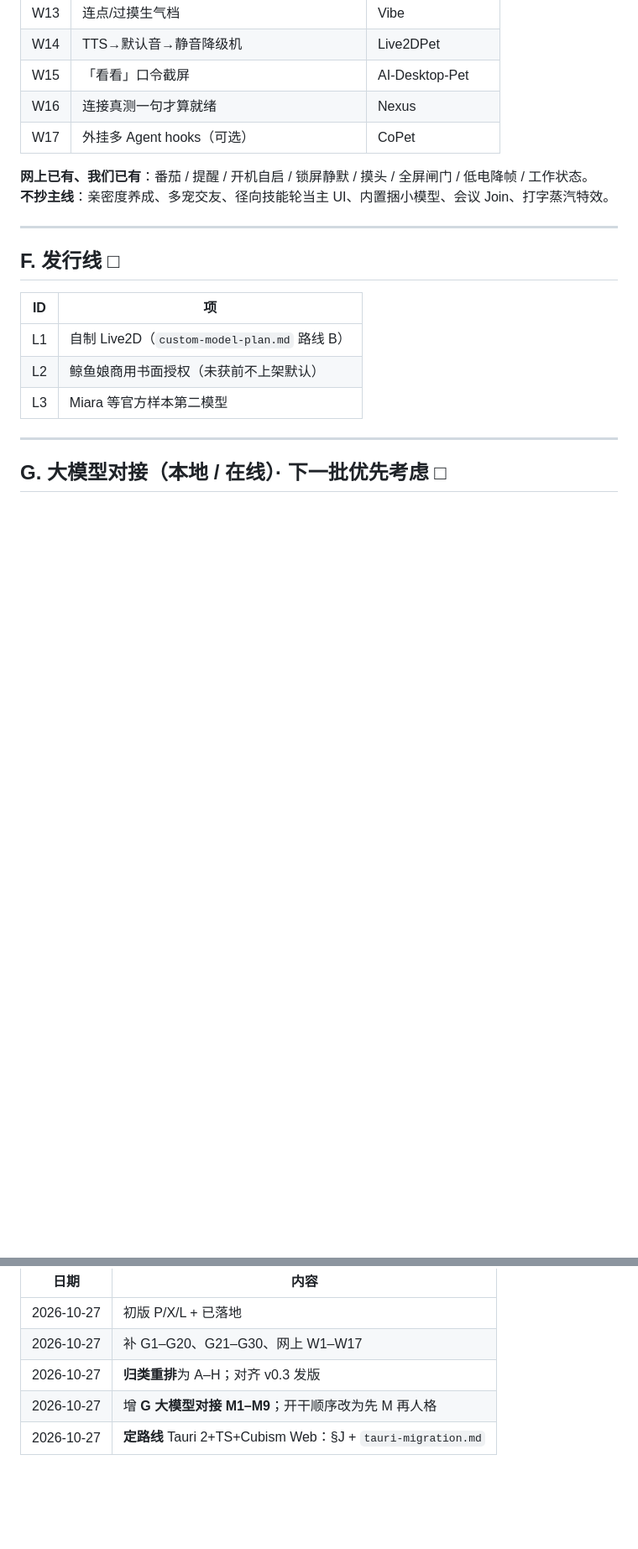
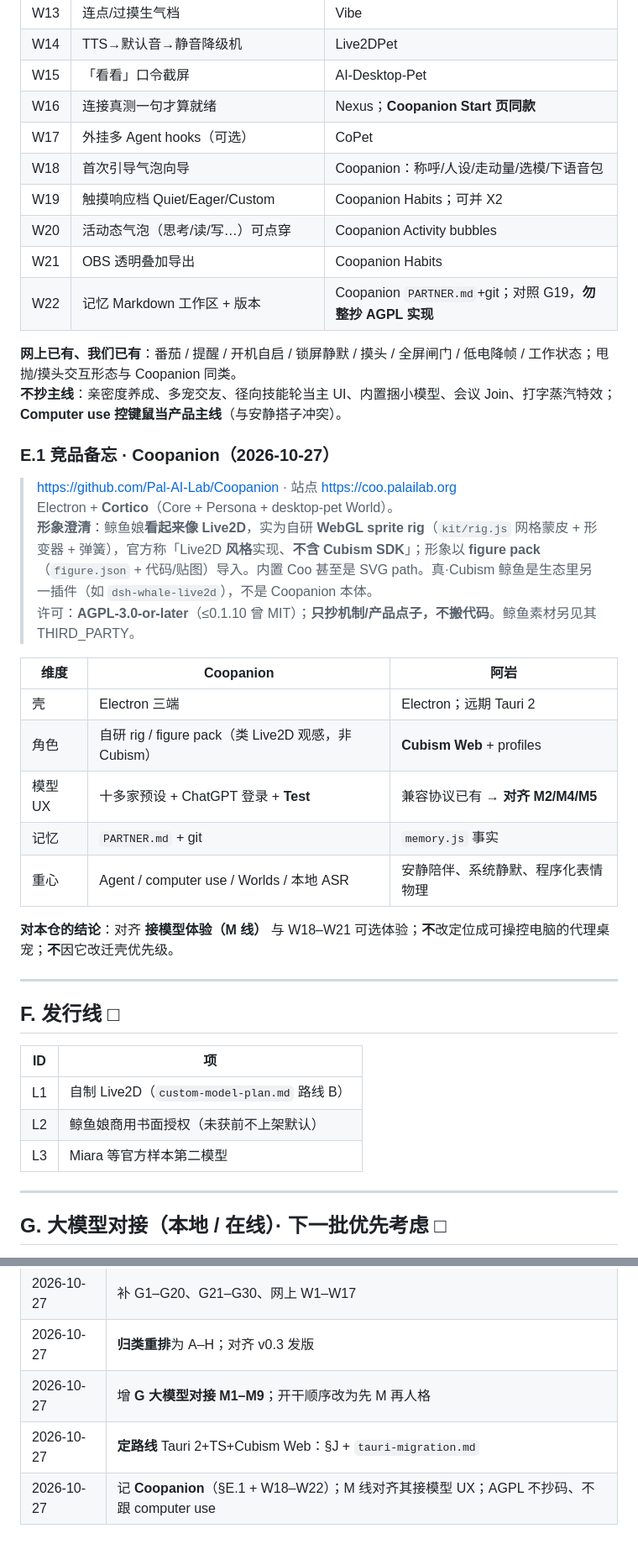
Before and after one commit to chenshiyilisha/live2d-pet, a Markdown page: docs/enhancement-backlog.md, 2 parts joined by grey strips. Shown at 84% size. Drawn GitHub-style; blank space fills up the shorter version.

Commit message:
docs(enhancement-backlog): expand backlog with new Coopanion features and clarify existing tasks
- Added new entries for Coopanion features W18 to W22, detailing enhancements like guided onboarding and dynamic activity bubbles.
- Clarified existing tasks and their relation to Coopanion, emphasizing the importance of not copying code while aligning user experiences.
- Updated competitive analysis section to include Coopanion's unique aspects and licensing details.

```diff
--- a/docs/enhancement-backlog.md
+++ b/docs/enhancement-backlog.md
@@ -128,11 +128,33 @@
 | W13 | 连点/过摸生气档 | Vibe |
 | W14 | TTS→默认音→静音降级机 | Live2DPet |
 | W15 | 「看看」口令截屏 | AI-Desktop-Pet |
-| W16 | 连接真测一句才算就绪 | Nexus |
+| W16 | 连接真测一句才算就绪 | Nexus；**Coopanion Start 页同款** |
 | W17 | 外挂多 Agent hooks（可选） | CoPet |
+| W18 | 首次引导气泡向导 | Coopanion：称呼/人设/走动量/选模/下语音包 |
+| W19 | 触摸响应档 Quiet/Eager/Custom | Coopanion Habits；可并 X2 |
+| W20 | 活动态气泡（思考/读/写…）可点穿 | Coopanion Activity bubbles |
+| W21 | OBS 透明叠加导出 | Coopanion Habits |
+| W22 | 记忆 Markdown 工作区 + 版本 | Coopanion `PARTNER.md`+git；对照 G19，**勿整抄 AGPL 实现** |
 
-**网上已有、我们已有**：番茄 / 提醒 / 开机自启 / 锁屏静默 / 摸头 / 全屏闸门 / 低电降帧 / 工作状态。
-**不抄主线**：亲密度养成、多宠交友、径向技能轮当主 UI、内置捆小模型、会议 Join、打字蒸汽特效。
+**网上已有、我们已有**：番茄 / 提醒 / 开机自启 / 锁屏静默 / 摸头 / 全屏闸门 / 低电降帧 / 工作状态；甩抛/摸头交互形态与 Coopanion 同类。
+**不抄主线**：亲密度养成、多宠交友、径向技能轮当主 UI、内置捆小模型、会议 Join、打字蒸汽特效；**Computer use 控键鼠当产品主线**（与安静搭子冲突）。
+
+### E.1 竞品备忘 · Coopanion（2026-10-27）
+
+> https://github.com/Pal-AI-Lab/Coopanion · 站点 https://coo.palailab.org
+> Electron + **Cortico**（Core + Persona + desktop-pet World）。
+> **形象澄清**：鲸鱼娘**看起来像 Live2D**，实为自研 **WebGL sprite rig**（`kit/rig.js` 网格蒙皮 + 形变器 + 弹簧），官方称「Live2D **风格**实现、**不含 Cubism SDK**」；形象以 **figure pack**（`figure.json` + 代码/贴图）导入。内置 Coo 甚至是 SVG path。真·Cubism 鲸鱼是生态里另一插件（如 `dsh-whale-live2d`），不是 Coopanion 本体。
+> 许可：**AGPL-3.0-or-later**（≤0.1.10 曾 MIT）；**只抄机制/产品点子，不搬代码**。鲸鱼素材另见其 THIRD_PARTY。
+
+| 维度 | Coopanion | 阿岩 |
+|---|---|---|
+| 壳 | Electron 三端 | Electron；远期 Tauri 2 |
+| 角色 | 自研 rig / figure pack（类 Live2D 观感，非 Cubism） | **Cubism Web** + profiles |
+| 模型 UX | 十多家预设 + ChatGPT 登录 + **Test** | 兼容协议已有 → **对齐 M2/M4/M5** |
+| 记忆 | `PARTNER.md` + git | `memory.js` 事实 |
+| 重心 | Agent / computer use / Worlds / 本地 ASR | 安静陪伴、系统静默、程序化表情物理 |
+
+**对本仓的结论**：对齐 **接模型体验（M 线）** 与 W18–W21 可选体验；**不**改定位成可操控电脑的代理桌宠；**不**因它改迁壳优先级。
 
 ---
 
@@ -225,3 +247,4 @@
 | 2026-10-27 | **归类重排**为 A–H；对齐 v0.3 发版 |
 | 2026-10-27 | 增 **G 大模型对接 M1–M9**；开干顺序改为先 M 再人格 |
 | 2026-10-27 | **定路线** Tauri 2+TS+Cubism Web：§J + `tauri-migration.md` |
+| 2026-10-27 | 记 **Coopanion**（§E.1 + W18–W22）；M 线对齐其接模型 UX；AGPL 不抄码、不跟 computer use |
```
Also changed, not shown: other parts of docs/enhancement-backlog.md (+3 -3 lines).
